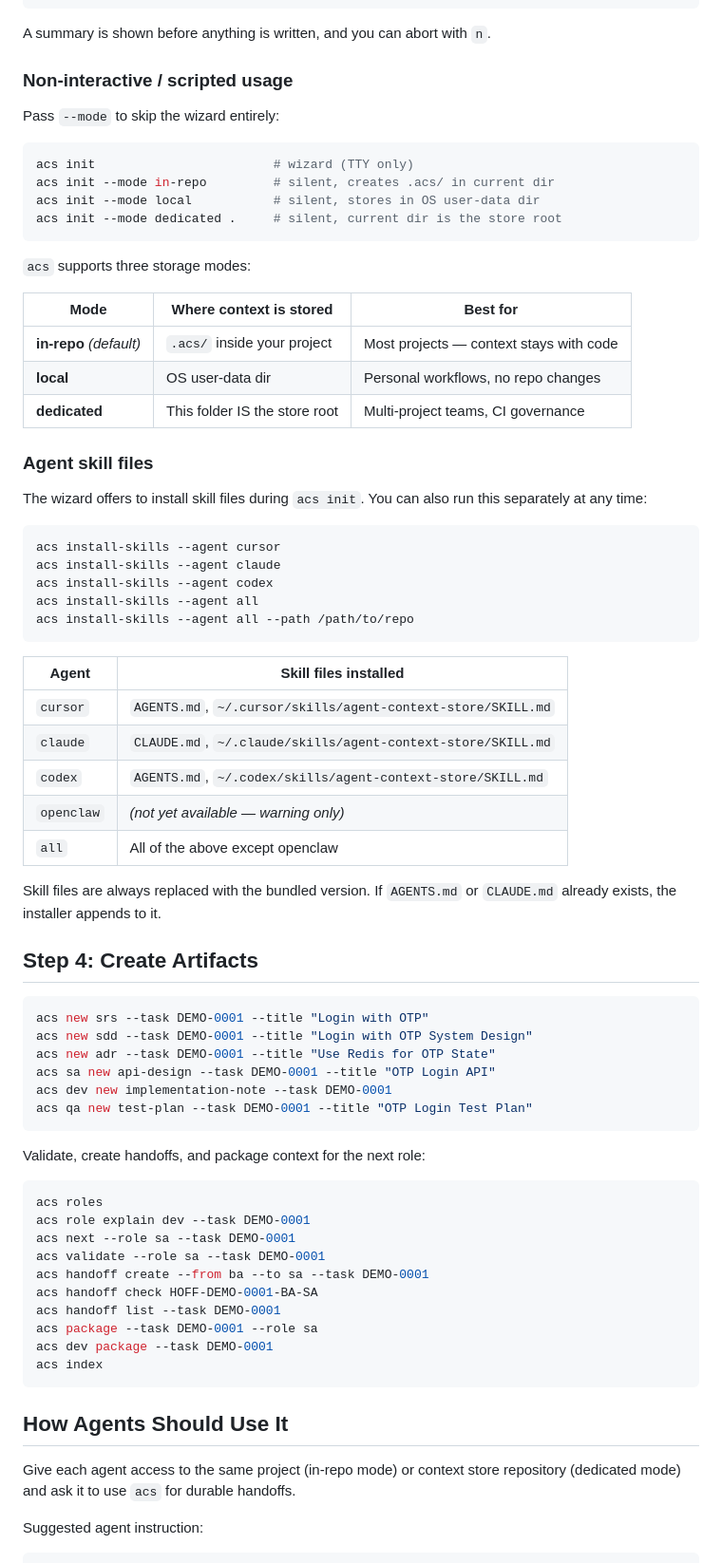
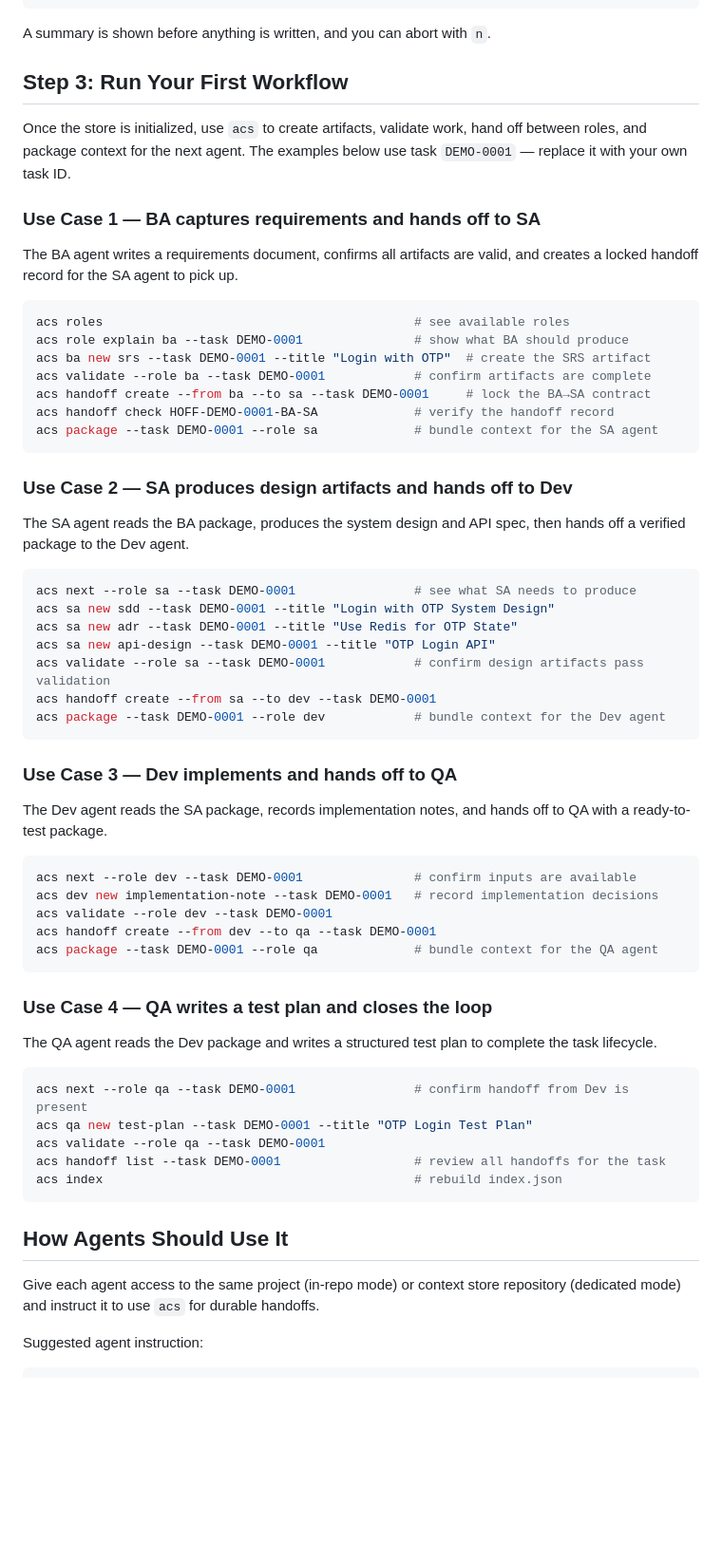
Before and after one commit to max9159/agent-context-store, a Markdown page: README.md, the part around one of its changes. Shown at 95% size. Drawn GitHub-style; blank space fills up the shorter version.

Commit message:
docs: enhance README with detailed use cases for agent workflows and command references
- Restructure sections to clarify the workflow for BA, SA, Dev, and QA agents.
- Add specific command examples for each role to illustrate the process.
- Update storage mode explanations and improve overall readability.

````diff
--- a/README.md
+++ b/README.md
@@ -81,76 +81,65 @@ Run `acs init` in your project directory. When stdin is a terminal, an interacti
 
 A summary is shown before anything is written, and you can abort with `n`.
 
-### Non-interactive / scripted usage
+## Step 3: Run Your First Workflow
 
-Pass `--mode` to skip the wizard entirely:
+Once the store is initialized, use `acs` to create artifacts, validate work, hand off between roles, and package context for the next agent. The examples below use task `DEMO-0001` — replace it with your own task ID.
+
+### Use Case 1 — BA captures requirements and hands off to SA
+
+The BA agent writes a requirements document, confirms all artifacts are valid, and creates a locked handoff record for the SA agent to pick up.
 
 ```bash
-acs init                        # wizard (TTY only)
-acs init --mode in-repo         # silent, creates .acs/ in current dir
-acs init --mode local           # silent, stores in OS user-data dir
-acs init --mode dedicated .     # silent, current dir is the store root
+acs roles                                          # see available roles
+acs role explain ba --task DEMO-0001               # show what BA should produce
+acs ba new srs --task DEMO-0001 --title "Login with OTP"  # create the SRS artifact
+acs validate --role ba --task DEMO-0001            # confirm artifacts are complete
+acs handoff create --from ba --to sa --task DEMO-0001     # lock the BA→SA contract
+acs handoff check HOFF-DEMO-0001-BA-SA             # verify the handoff record
+acs package --task DEMO-0001 --role sa             # bundle context for the SA agent
 ```
 
-`acs` supports three storage modes:
+### Use Case 2 — SA produces design artifacts and hands off to Dev
 
-| Mode | Where context is stored | Best for |
-|------|------------------------|----------|
-| **in-repo** _(default)_ | `.acs/` inside your project | Most projects — context stays with code |
-| **local** | OS user-data dir | Personal workflows, no repo changes |
-| **dedicated** | This folder IS the store root | Multi-project teams, CI governance |
-
-### Agent skill files
-
-The wizard offers to install skill files during `acs init`. You can also run this separately at any time:
+The SA agent reads the BA package, produces the system design and API spec, then hands off a verified package to the Dev agent.
 
 ```bash
-acs install-skills --agent cursor
-acs install-skills --agent claude
-acs install-skills --agent codex
-acs install-skills --agent all
-acs install-skills --agent all --path /path/to/repo
+acs next --role sa --task DEMO-0001                # see what SA needs to produce
+acs sa new sdd --task DEMO-0001 --title "Login with OTP System Design"
+acs sa new adr --task DEMO-0001 --title "Use Redis for OTP State"
+acs sa new api-design --task DEMO-0001 --title "OTP Login API"
+acs validate --role sa --task DEMO-0001            # confirm design artifacts pass validation
+acs handoff create --from sa --to dev --task DEMO-0001
+acs package --task DEMO-0001 --role dev            # bundle context for the Dev agent
 ```
 
-| Agent      | Skill files installed |
-| ---------- | --------------------- |
-| `cursor`   | `AGENTS.md`, `~/.cursor/skills/agent-context-store/SKILL.md` |
-| `claude`   | `CLAUDE.md`, `~/.claude/skills/agent-context-store/SKILL.md` |
-| `codex`    | `AGENTS.md`, `~/.codex/skills/agent-context-store/SKILL.md`  |
-| `openclaw` | _(not yet available — warning only)_ |
-| `all`      | All of the above except openclaw |
+### Use Case 3 — Dev implements and hands off to QA
 
-Skill files are always replaced with the bundled version. If `AGENTS.md` or `CLAUDE.md` already exists, the installer appends to it.
-
-## Step 4: Create Artifacts
+The Dev agent reads the SA package, records implementation notes, and hands off to QA with a ready-to-test package.
 
 ```bash
-acs new srs --task DEMO-0001 --title "Login with OTP"
-acs new sdd --task DEMO-0001 --title "Login with OTP System Design"
-acs new adr --task DEMO-0001 --title "Use Redis for OTP State"
-acs sa new api-design --task DEMO-0001 --title "OTP Login API"
-acs dev new implementation-note --task DEMO-0001
-acs qa new test-plan --task DEMO-0001 --title "OTP Login Test Plan"
+acs next --role dev --task DEMO-0001               # confirm inputs are available
+acs dev new implementation-note --task DEMO-0001   # record implementation decisions
+acs validate --role dev --task DEMO-0001
+acs handoff create --from dev --to qa --task DEMO-0001
+acs package --task DEMO-0001 --role qa             # bundle context for the QA agent
 ```
 
-Validate, create handoffs, and package context for the next role:
+### Use Case 4 — QA writes a test plan and closes the loop
+
+The QA agent reads the Dev package and writes a structured test plan to complete the task lifecycle.
 
 ```bash
-acs roles
-acs role explain dev --task DEMO-0001
-acs next --role sa --task DEMO-0001
-acs validate --role sa --task DEMO-0001
-acs handoff create --from ba --to sa --task DEMO-0001
-acs handoff check HOFF-DEMO-0001-BA-SA
-acs handoff list --task DEMO-0001
-acs package --task DEMO-0001 --role sa
-acs dev package --task DEMO-0001
-acs index
+acs next --role qa --task DEMO-0001                # confirm handoff from Dev is present
+acs qa new test-plan --task DEMO-0001 --title "OTP Login Test Plan"
+acs validate --role qa --task DEMO-0001
+acs handoff list --task DEMO-0001                  # review all handoffs for the task
+acs index                                          # rebuild index.json
 ```
 
 ## How Agents Should Use It
 
-Give each agent access to the same project (in-repo mode) or context store repository (dedicated mode) and ask it to use `acs` for durable handoffs.
+Give each agent access to the same project (in-repo mode) or context store repository (dedicated mode) and instruct it to use `acs` for durable handoffs.
 
 Suggested agent instruction:
 
````
Also changed, not shown: other parts of README.md (+42 -20 lines).
